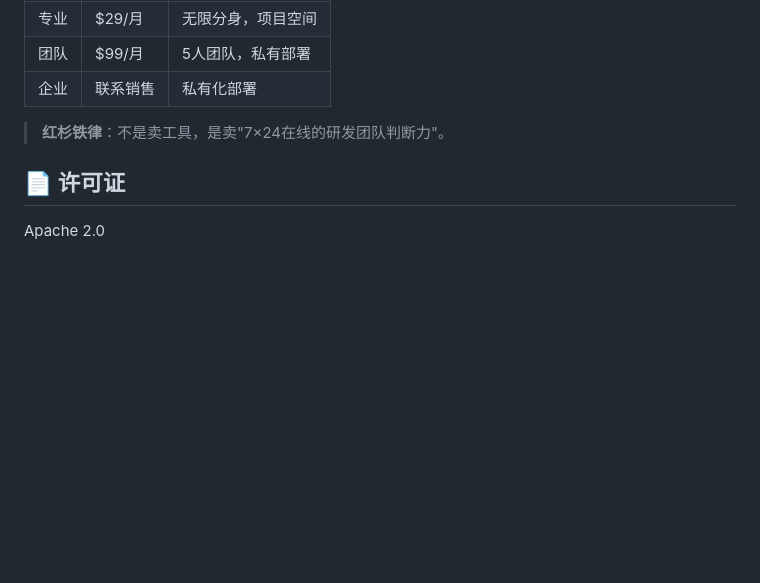
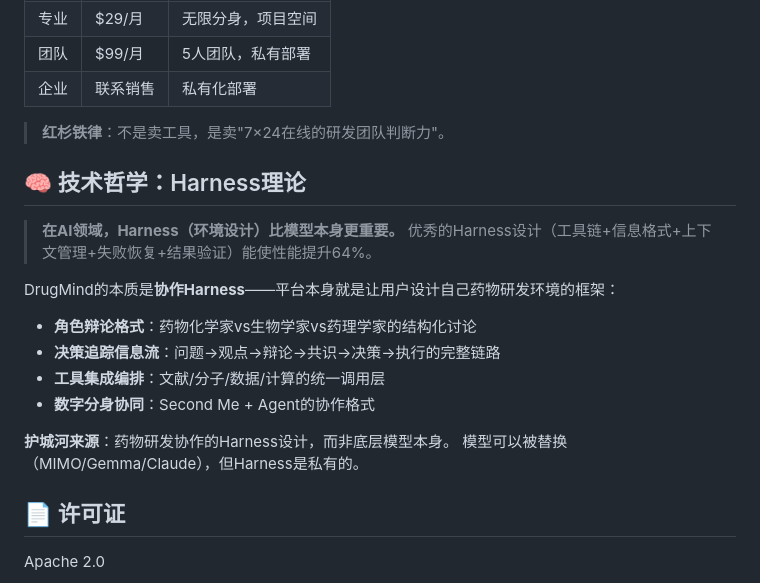
Before and after one commit to MoKangMedical/drugmind, a Markdown page: README.md, the part around the change. Rendered like a GitHub page; blank space fills up the shorter version.

Commit message:
Harness理论：协作Harness章节

```diff
--- a/README.md
+++ b/README.md
@@ -109,6 +109,21 @@ DrugMind与 [Second Me](https://github.com/mindverse/Second-Me) 深度集成：
 
 > **红杉铁律**：不是卖工具，是卖"7×24在线的研发团队判断力"。
 
+## 🧠 技术哲学：Harness理论
+
+> **在AI领域，Harness（环境设计）比模型本身更重要。**
+> 优秀的Harness设计（工具链+信息格式+上下文管理+失败恢复+结果验证）能使性能提升64%。
+
+DrugMind的本质是**协作Harness**——平台本身就是让用户设计自己药物研发环境的框架：
+
+- **角色辩论格式**：药物化学家vs生物学家vs药理学家的结构化讨论
+- **决策追踪信息流**：问题→观点→辩论→共识→决策→执行的完整链路
+- **工具集成编排**：文献/分子/数据/计算的统一调用层
+- **数字分身协同**：Second Me + Agent的协作格式
+
+**护城河来源**：药物研发协作的Harness设计，而非底层模型本身。
+模型可以被替换（MIMO/Gemma/Claude），但Harness是私有的。
+
 ## 📄 许可证
 
 Apache 2.0
```
